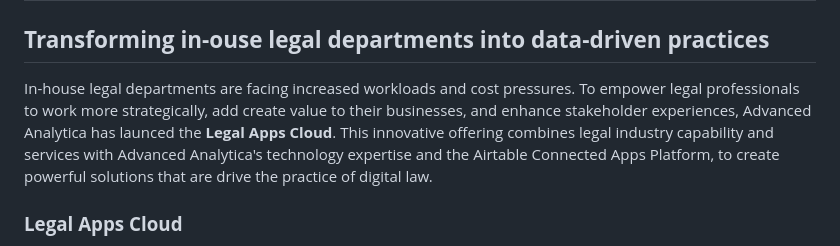
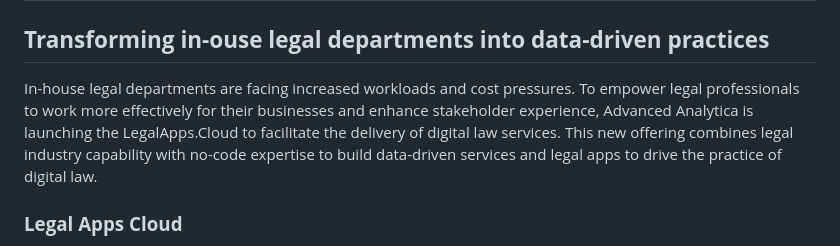
Before and after one commit to JonathanBowker/jonathanbowker.github.io, a Markdown page: legal-apps-cloud.md, the part around the change. Drawn GitHub-style.

```diff
--- a/legal-apps-cloud.md
+++ b/legal-apps-cloud.md
@@ -2,7 +2,7 @@
 
 ## **Transforming in-ouse legal departments into data-driven practices**
 
-In-house legal departments are facing increased workloads and cost pressures. To empower legal professionals to work more strategically, add create value to their businesses, and enhance stakeholder experiences, Advanced Analytica has launced the **Legal Apps Cloud**. This innovative offering combines legal industry capability and services with Advanced Analytica's technology expertise and the Airtable Connected Apps Platform, to create powerful solutions that are drive the practice of digital law.
+In-house legal departments are facing increased workloads and cost pressures. To empower legal professionals to work more effectively for their businesses and enhance stakeholder experience, Advanced Analytica is launching the LegalApps.Cloud to facilitate the delivery of digital law services. This new offering combines legal industry capability with no-code expertise to build data-driven services and legal apps to drive the practice of digital law.
 
 ### **Legal Apps Cloud**
 
```
